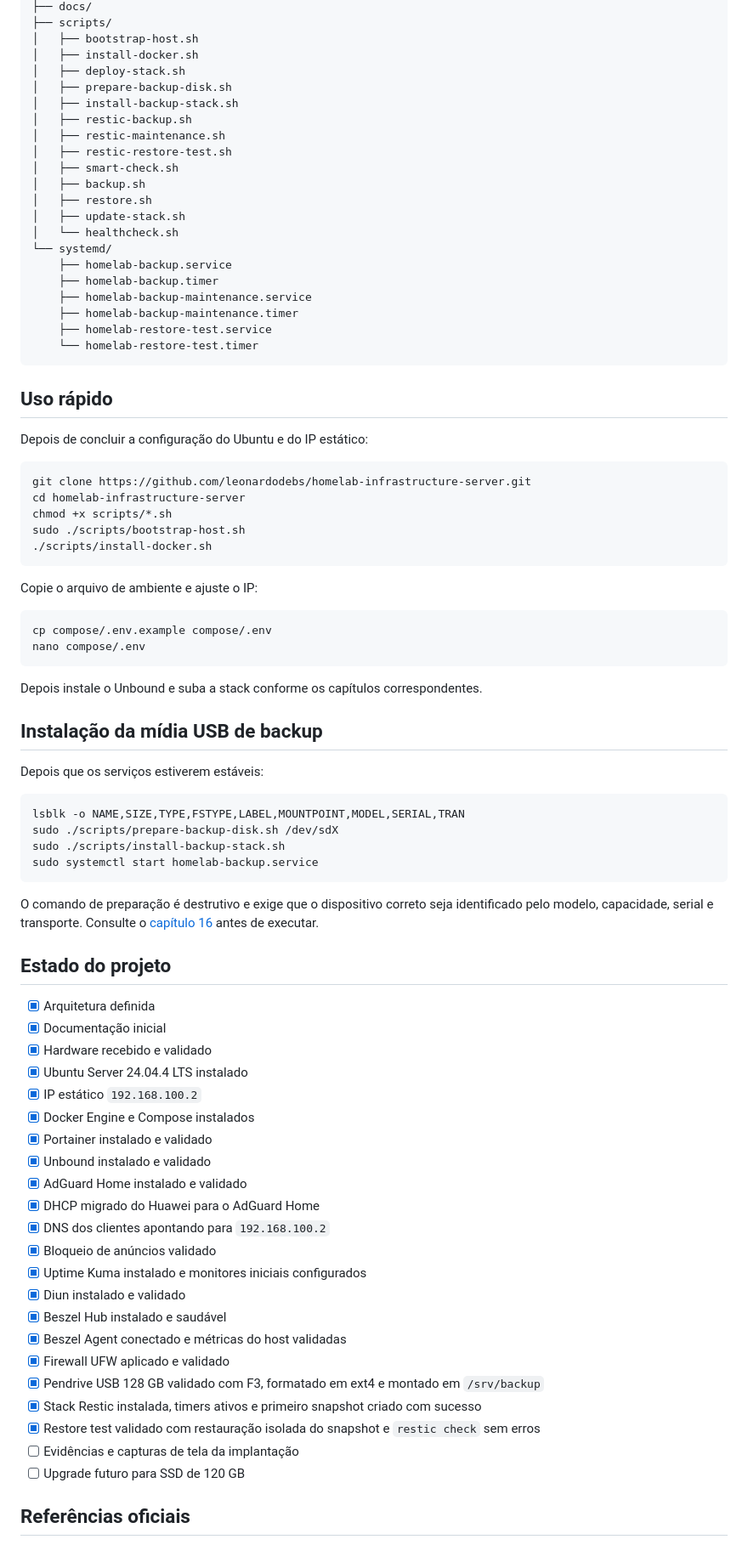
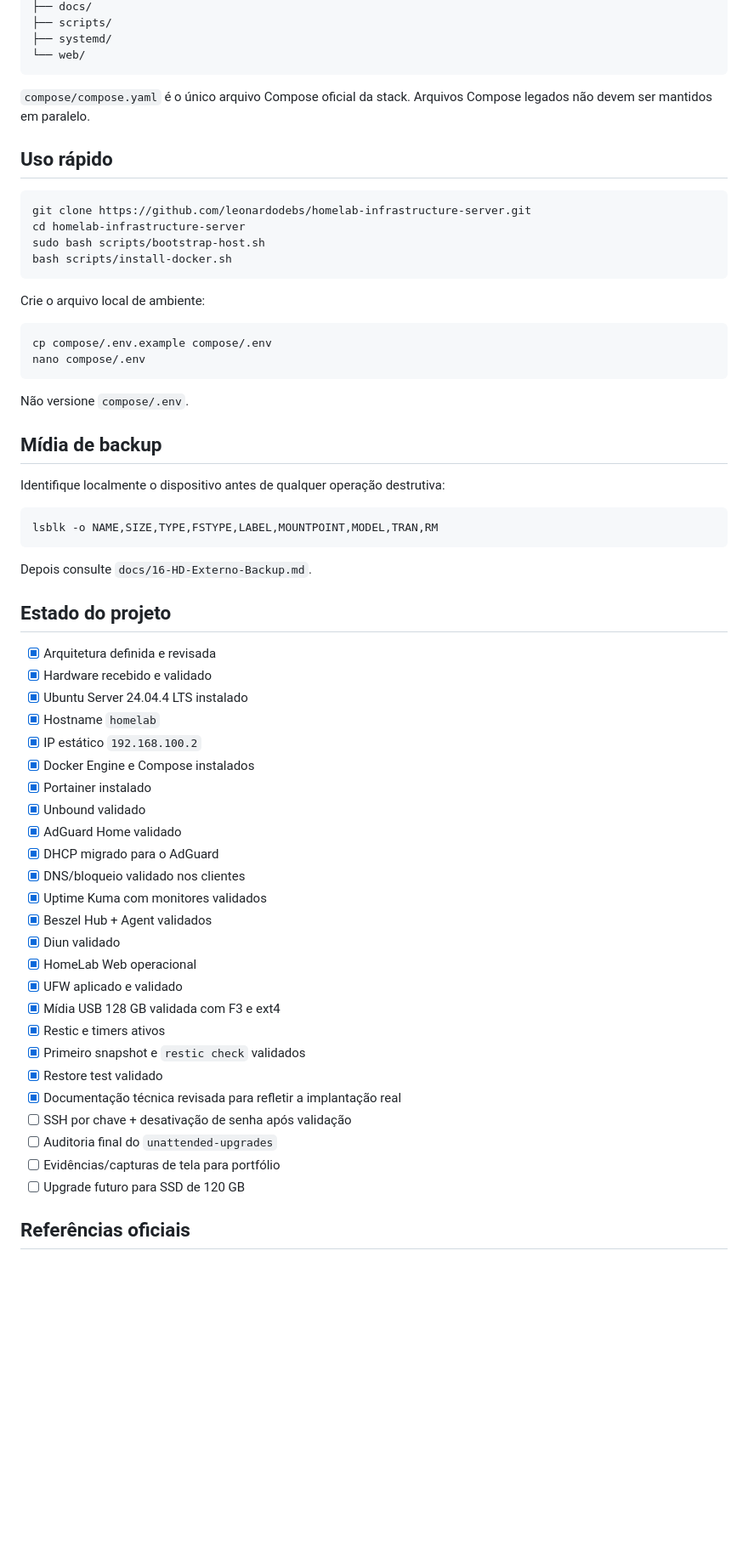
Before and after one commit to leonardodebs/homelab-infrastructure-server, a Markdown page: README.md, the part around one of its changes. Shown at 85% size. Rendered like a GitHub page; blank space fills up the shorter version.

Commit message:
docs: consolidar README após revisão completa

````diff
--- a/README.md
+++ b/README.md
@@ -129,84 +154,65 @@ Retenção padrão:
 ├── docs/
 ├── scripts/
-│   ├── bootstrap-host.sh
-│   ├── install-docker.sh
-│   ├── deploy-stack.sh
-│   ├── prepare-backup-disk.sh
-│   ├── install-backup-stack.sh
-│   ├── restic-backup.sh
-│   ├── restic-maintenance.sh
-│   ├── restic-restore-test.sh
-│   ├── smart-check.sh
-│   ├── backup.sh
-│   ├── restore.sh
-│   ├── update-stack.sh
-│   └── healthcheck.sh
-└── systemd/
-    ├── homelab-backup.service
-    ├── homelab-backup.timer
-    ├── homelab-backup-maintenance.service
-    ├── homelab-backup-maintenance.timer
-    ├── homelab-restore-test.service
-    └── homelab-restore-test.timer
+├── systemd/
+└── web/
 ```
 
+`compose/compose.yaml` é o único arquivo Compose oficial da stack. Arquivos Compose legados não devem ser mantidos em paralelo.
+
 ## Uso rápido
-
-Depois de concluir a configuração do Ubuntu e do IP estático:
 
 ```bash
 git clone https://github.com/leonardodebs/homelab-infrastructure-server.git
 cd homelab-infrastructure-server
-chmod +x scripts/*.sh
-sudo ./scripts/bootstrap-host.sh
-./scripts/install-docker.sh
+sudo bash scripts/bootstrap-host.sh
+bash scripts/install-docker.sh
 ```
 
-Copie o arquivo de ambiente e ajuste o IP:
+Crie o arquivo local de ambiente:
 
 ```bash
 cp compose/.env.example compose/.env
 nano compose/.env
 ```
 
-Depois instale o Unbound e suba a stack conforme os capítulos correspondentes.
+Não versione `compose/.env`.
 
-## Instalação da mídia USB de backup
+## Mídia de backup
 
-Depois que os serviços estiverem estáveis:
+Identifique localmente o dispositivo antes de qualquer operação destrutiva:
 
 ```bash
-lsblk -o NAME,SIZE,TYPE,FSTYPE,LABEL,MOUNTPOINT,MODEL,SERIAL,TRAN
-sudo ./scripts/prepare-backup-disk.sh /dev/sdX
-sudo ./scripts/install-backup-stack.sh
-sudo systemctl start homelab-backup.service
+lsblk -o NAME,SIZE,TYPE,FSTYPE,LABEL,MOUNTPOINT,MODEL,TRAN,RM
 ```
 
-O comando de preparação é destrutivo e exige que o dispositivo correto seja identificado pelo modelo, capacidade, serial e transporte. Consulte o [capítulo 16](docs/16-HD-Externo-Backup.md) antes de executar.
+Depois consulte `docs/16-HD-Externo-Backup.md`.
 
 ## Estado do projeto
 
-- [x] Arquitetura definida
-- [x] Documentação inicial
+- [x] Arquitetura definida e revisada
 - [x] Hardware recebido e validado
 - [x] Ubuntu Server 24.04.4 LTS instalado
+- [x] Hostname `homelab`
 - [x] IP estático `192.168.100.2`
 - [x] Docker Engine e Compose instalados
-- [x] Portainer instalado e validado
-- [x] Unbound instalado e validado
-- [x] AdGuard Home instalado e validado
-- [x] DHCP migrado do Huawei para o AdGuard Home
-- [x] DNS dos clientes apontando para `192.168.100.2`
-- [x] Bloqueio de anúncios validado
-- [x] Uptime Kuma instalado e monitores iniciais configurados
-- [x] Diun instalado e validado
-- [x] Beszel Hub instalado e saudável
-- [x] Beszel Agent conectado e métricas do host validadas
-- [x] Firewall UFW aplicado e validado
-- [x] Pendrive USB 128 GB validado com F3, formatado em ext4 e montado em `/srv/backup`
-- [x] Stack Restic instalada, timers ativos e primeiro snapshot criado com sucesso
-- [x] Restore test validado com restauração isolada do snapshot e `restic check` sem erros
-- [ ] Evidências e capturas de tela da implantação
+- [x] Portainer instalado
+- [x] Unbound validado
+- [x] AdGuard Home validado
+- [x] DHCP migrado para o AdGuard
+- [x] DNS/bloqueio validado nos clientes
+- [x] Uptime Kuma com monitores validados
+- [x] Beszel Hub + Agent validados
+- [x] Diun validado
+- [x] HomeLab Web operacional
+- [x] UFW aplicado e validado
+- [x] Mídia USB 128 GB validada com F3 e ext4
+- [x] Restic e timers ativos
+- [x] Primeiro snapshot e `restic check` validados
+- [x] Restore test validado
+- [x] Documentação técnica revisada para refletir a implantação real
+- [ ] SSH por chave + desativação de senha após validação
+- [ ] Auditoria final do `unattended-upgrades`
+- [ ] Evidências/capturas de tela para portfólio
 - [ ] Upgrade futuro para SSD de 120 GB
 
 ## Referências oficiais
````
Also changed, not shown: other parts of README.md (+84 -60 lines).
